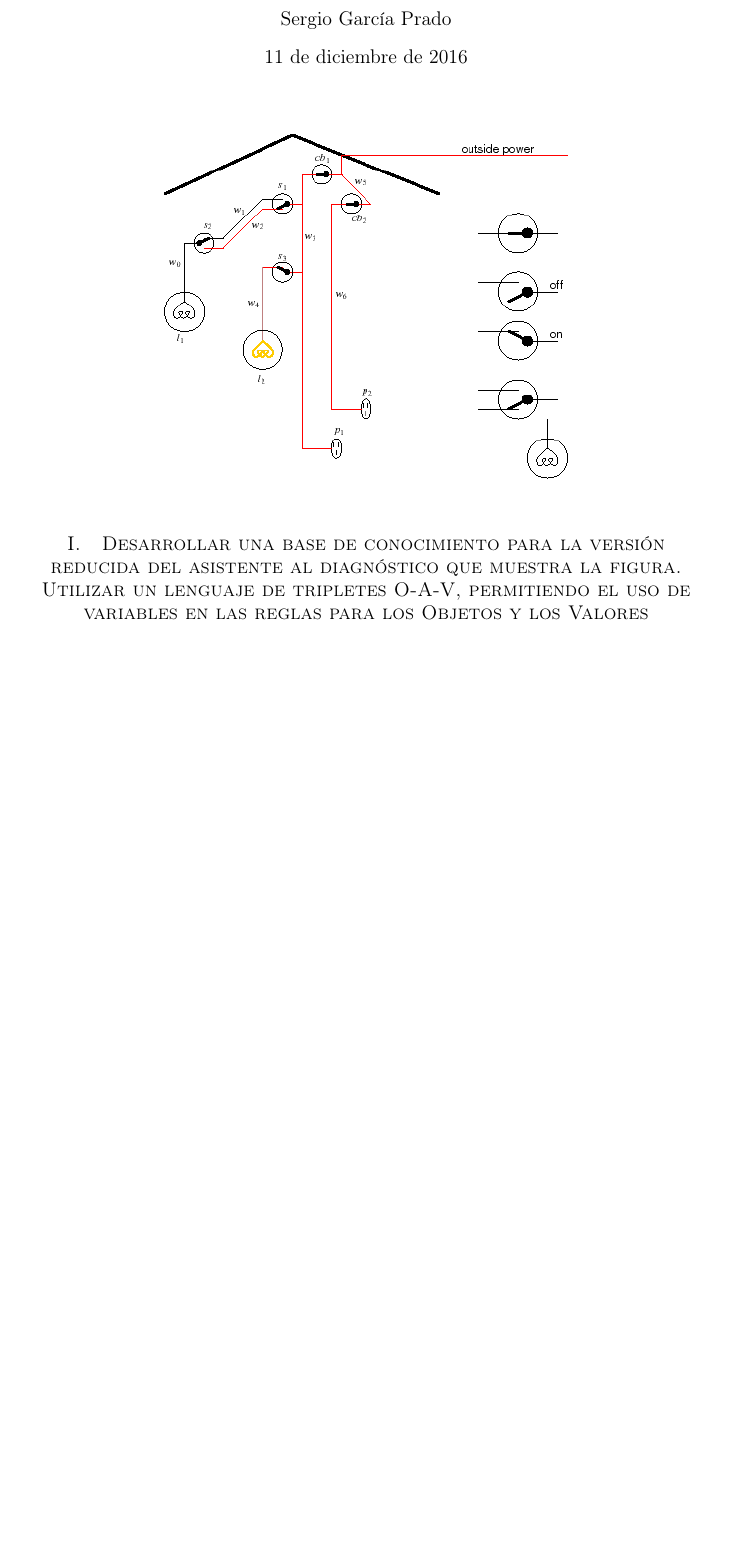
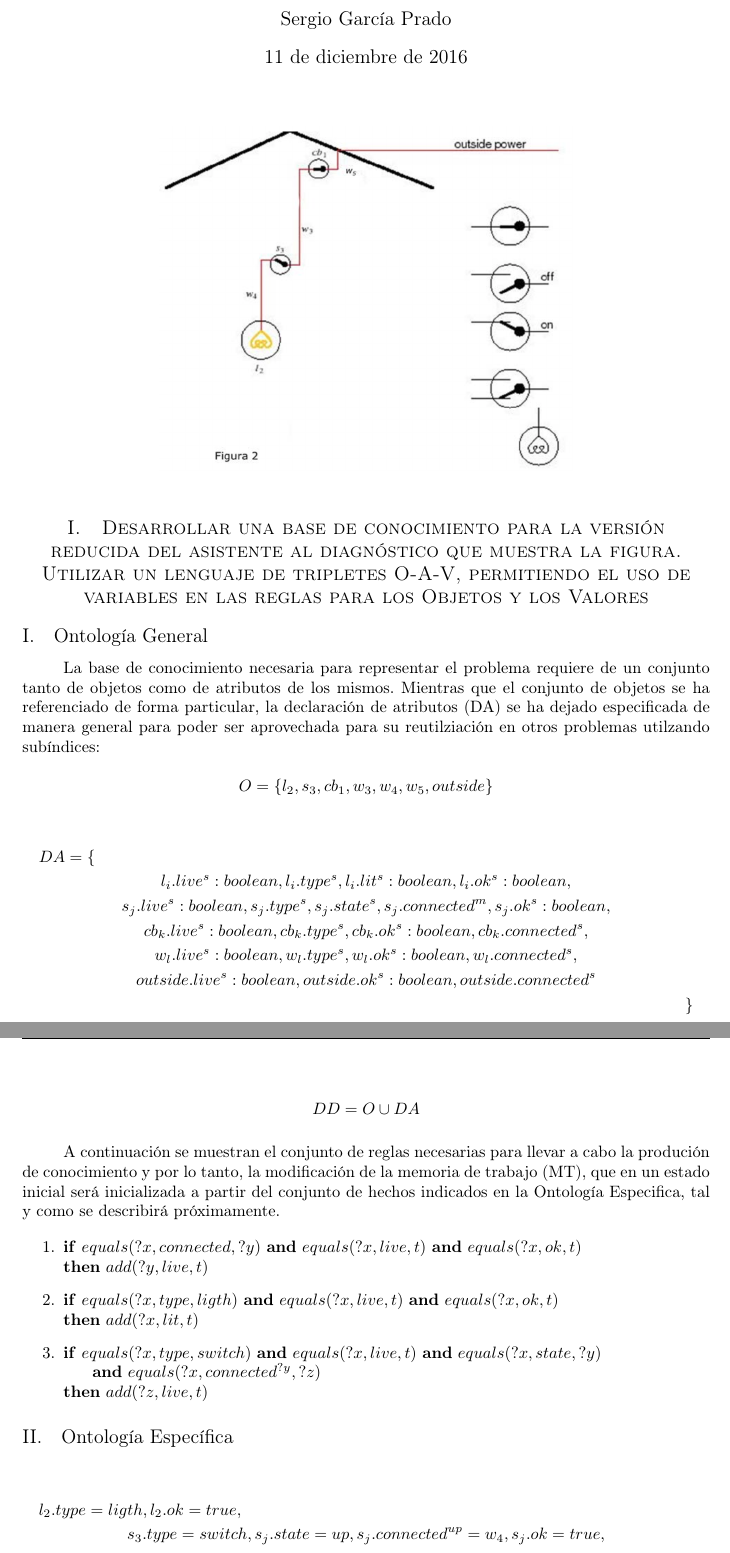
Before and after one commit to garciparedes/knowledge-rule-based-systems, a LaTeX document (main.tex): part of page 1 of 2 before the commit and two parts of pages 1 and 2 of 3 after it, the two joined at a grey line, cut so that both start at the same text, the shorter picture padded with empty space. Compiled offline with pdfLaTeX.

Commit message:
Done All exercises

```diff
--- a/main.tex
+++ b/main.tex
@@ -9,6 +9,9 @@
 \usepackage[hang, small,labelfont=bf,up,textfont=it,up]{caption}
 
 \usepackage{float}
+
+\usepackage{amsmath}
+
 
 \usepackage{graphicx}
 \graphicspath{ {images/} }
@@ -56,8 +59,60 @@
 
 	\section{Desarrollar una base de conocimiento para la versión reducida del asistente al diagnóstico que muestra la figura. Utilizar un lenguaje de tripletes O-A-V, permitiendo el uso de variables en las reglas para los Objetos y los Valores}
 
-		\paragraph{}
+		\subsection{Ontología General}
 
+			\paragraph{}
+			La base de conocimiento necesaria para representar el problema requiere de un conjunto tanto de objetos como de atributos de los mismos. Mientras que el conjunto de objetos se ha referenciado de forma particular, la declaración de atributos (DA) se ha dejado especificada de manera general para poder ser aprovechada para su reutilziación en otros problemas utilzando subíndices:
+
+			\begin{equation*}
+				O = \{l_2, s_3, cb_1, w_3,w_4, w_5, outside\}
+			\end{equation*}
+
+			\begin{multline*}
+				DA = \{ \\
+					l_i.live^s:boolean, l_i.type^s, l_i.lit^s:boolean, l_i.ok^s:boolean, \\
+					s_j.live^s:boolean, s_j.type^s, s_j.state^s, s_j.connected^m, s_j.ok^s:boolean, \\
+					cb_k.live^s:boolean, cb_k.type^s, cb_k.ok^s:boolean, cb_k.connected^s, \\
+					w_l.live^s:boolean, w_l.type^s, w_l.ok^s:boolean, w_l.connected^s, \\
+					outside.live^s:boolean, outside.ok^s:boolean, outside.connected^s \\
+				\}
+			\end{multline*}
+
+			\begin{equation*}
+				DD = O \cup DA
+			\end{equation*}
+
+			\paragraph{}
+			A continuación se muestran el conjunto de reglas necesarias para llevar a cabo la produción de conocimiento y por lo tanto, la modificación de la memoria de trabajo (MT), que en un estado inicial será inicializada a partir del conjunto de hechos indicados en la Ontología Especifica, tal y como se describirá próximamente.
+
+			\begin{enumerate}
+				\item
+					\textbf{if} $equals(?x, connected, ?y)$ \textbf{and} $equals(?x, live, t)$ \textbf{and} $equals(?x, ok, t)$ \\
+					\textbf{then} $add(?y, live, t)$
+
+				\item
+					\textbf{if} $equals(?x, type, ligth)$ \textbf{and} $equals(?x, live, t)$ \textbf{and} $equals(?x, ok, t)$ \\
+					\textbf{then} $add(?x, lit, t)$
+
+				\item
+					\textbf{if} $equals(?x, type, switch)$ \textbf{and} $equals(?x, live, t)$ \textbf{and} $equals(?x, state, ?y)$ \\
+					\hspace*{0.5cm} \textbf{and} $equals(?x, connected^{?y}, ?z)$ \\
+					\textbf{then} $add(?z, live, t)$
+
+			\end{enumerate}
+
+
+		\subsection{Ontología Específica}
+
+			\begin{multline*}
+				l_2.type=ligth, l_2.ok=true, \\
+				s_3.type=switch, s_j.state=up, s_j.connected^{up}=w_4, s_j.ok=true, \\
+				cb_1.type=circuit_breaker, cb_1.ok=true, cb_1.connected=w_3, \\
+				w_3.type=wire, w_l.ok=true, w_l.connected=s_3, \\
+				w_4.type=wire, w_l.ok=true, w_l.connected=l_2, \\
+				w_5.type=wire, w_l.ok=true, w_l.connected=cb_1, \\
+				outside.live=true, outside.ok=true, outside.connected=w_5
+			\end{multline*}
 
 	\section{Obtener la red RETE que genera el siguiente conjunto de reglas}
 
```
Also changed, not shown: images/diagnostic-assistant.png, main.pdf.
